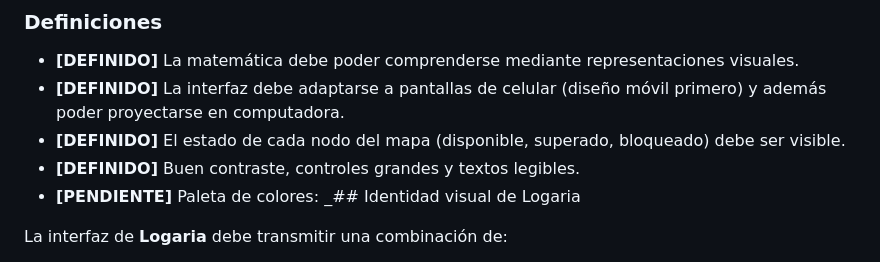
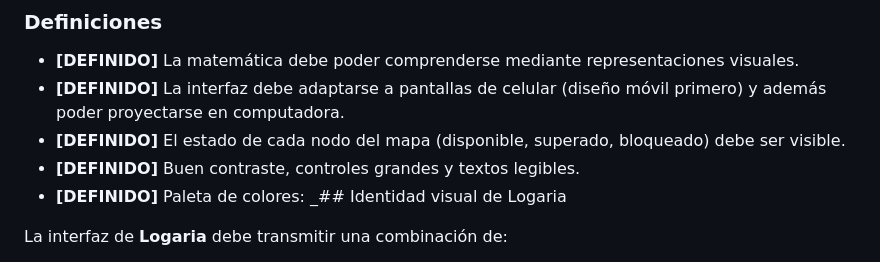
Before and after one commit to ProfeCache/matematica-visual, a Markdown page: README.md, the part around the change. Drawn GitHub-style.

```diff
--- a/README.md
+++ b/README.md
@@ -84,7 +84,7 @@ Cada idea puede escribirse así:
 - **[DEFINIDO]** La interfaz debe adaptarse a pantallas de celular (diseño móvil primero) y además poder proyectarse en computadora.
 - **[DEFINIDO]** El estado de cada nodo del mapa (disponible, superado, bloqueado) debe ser visible.
 - **[DEFINIDO]** Buen contraste, controles grandes y textos legibles.
-- **[PENDIENTE]** Paleta de colores: _## Identidad visual de Logaria
+- **[DEFINIDO]** Paleta de colores: _## Identidad visual de Logaria
 
 La interfaz de **Logaria** debe transmitir una combinación de:
 
```
